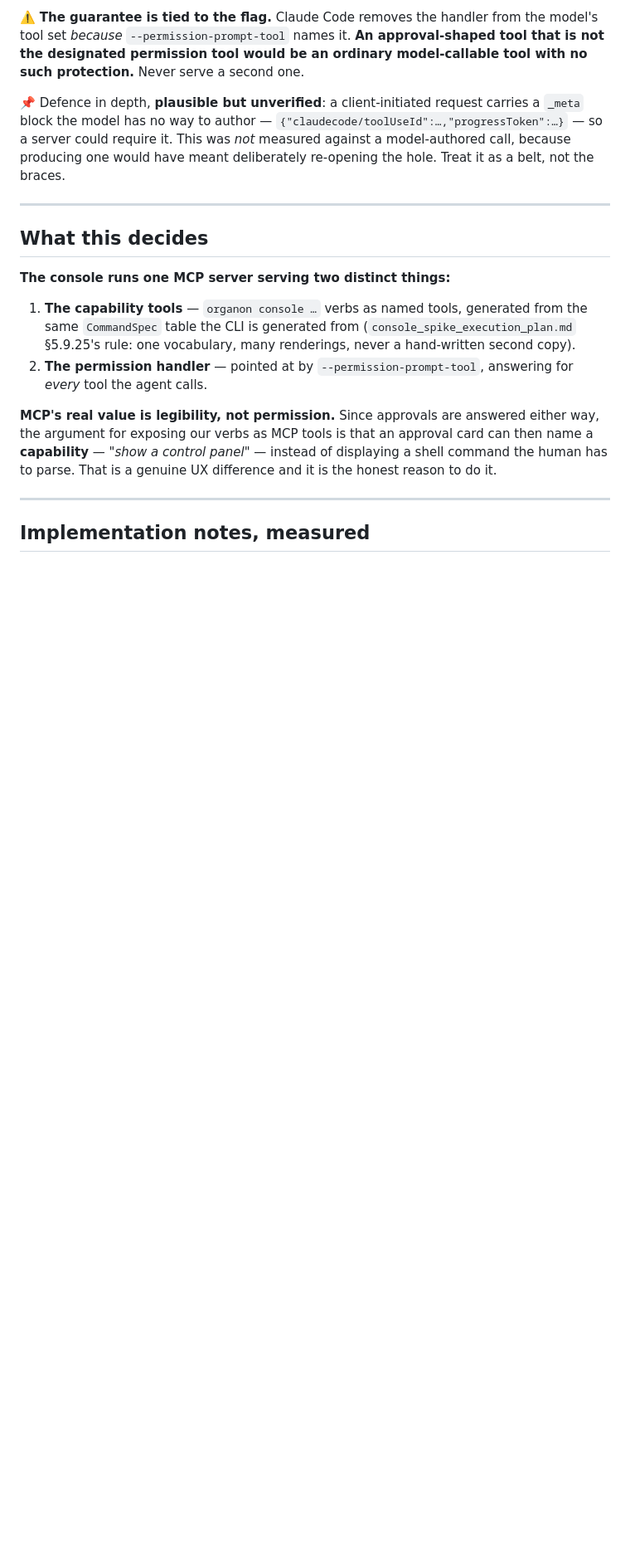
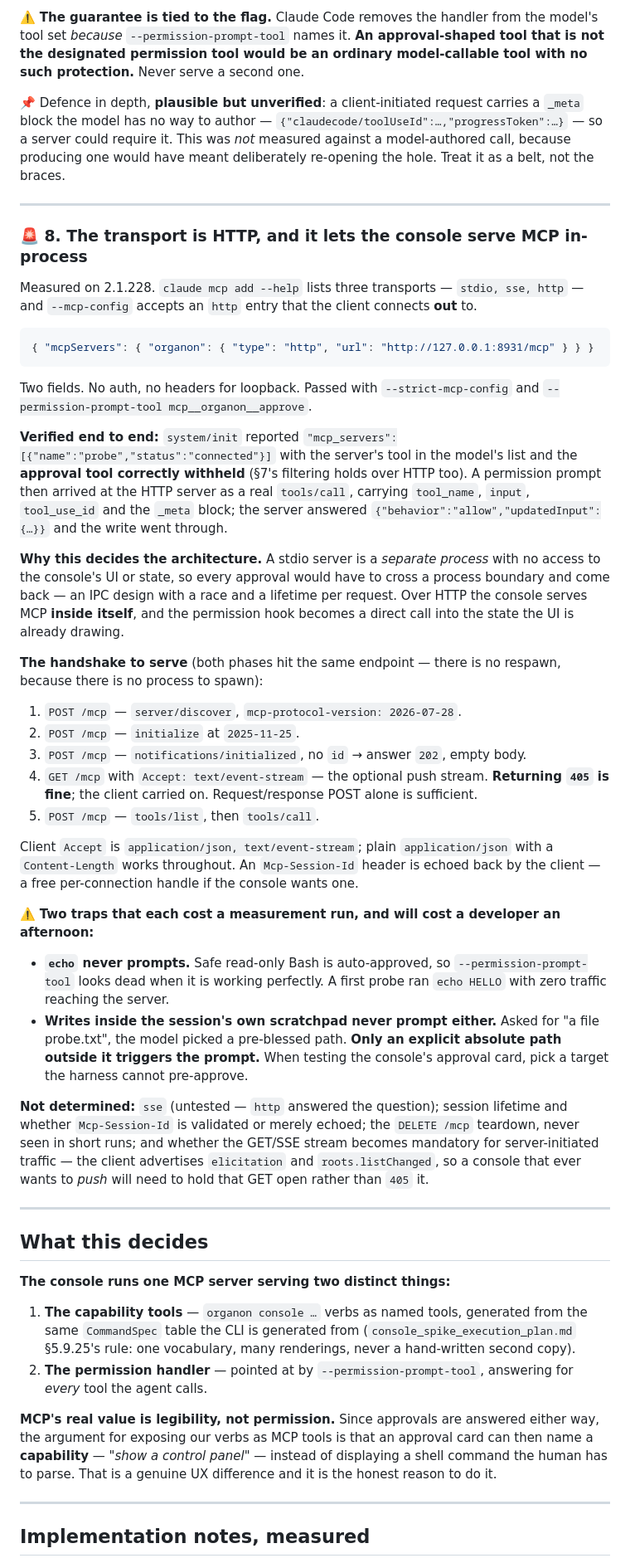
Before and after one commit to organonart/organon, a Markdown page: doc/console_approval_protocol.md, the part around the change. Shown at 83% size. GitHub-like rendering; blank space fills up the shorter version.

Commit message:
The console can serve MCP inside itself
The architectural fork, measured rather than guessed. Claude Code 2.1.228
lists three transports - stdio, sse, http - and --mcp-config accepts an
http entry the client connects OUT to, with two fields and no auth for
loopback.

Verified end to end: the server showed connected in init with its tool in
the model's list and the approval tool correctly withheld, then a real
permission prompt arrived over HTTP carrying tool_name, input, tool_use_id
and the _meta block, was answered allow, and the write went through.

This decides the shape. A stdio server is a separate process with no access
to the console's UI or state, so every approval would cross a process
boundary and come back - an IPC design with a race and a lifetime per
request. Over HTTP the console serves MCP inside itself and the permission
hook becomes a direct call into the state the UI is already drawing.

The handshake is recorded because both phases hit the same endpoint - no
respawn, since there is no process to spawn - and because returning 405 to
the optional GET/SSE stream is fine, so request-response POST alone
suffices until the console wants to push.

Two traps recorded, each of which cost a run and each of which looks
exactly like the feature being broken: echo never prompts, because safe
read-only Bash is auto-approved; and writes inside the session's own
scratchpad never prompt either, because the model picks a pre-blessed
path. Only an absolute path outside it triggers the prompt.

Co-Authored-By: Claude Opus 5 <noreply@anthropic.com>

````diff
--- a/doc/console_approval_protocol.md
+++ b/doc/console_approval_protocol.md
@@ -123,6 +123,62 @@ braces.
 
 ---
 
+### 🚨 8. The transport is HTTP, and it lets the console serve MCP **in-process**
+
+Measured on 2.1.228. `claude mcp add --help` lists three transports — `stdio, sse, http` — and
+`--mcp-config` accepts an `http` entry that the client connects **out** to.
+
+```json
+{ "mcpServers": { "organon": { "type": "http", "url": "http://127.0.0.1:8931/mcp" } } }
+```
+
+Two fields. No auth, no headers for loopback. Passed with `--strict-mcp-config` and
+`--permission-prompt-tool mcp__organon__approve`.
+
+**Verified end to end:** `system/init` reported `"mcp_servers":[{"name":"probe","status":"connected"}]`
+with the server's tool in the model's list and the **approval tool correctly withheld** (§7's
+filtering holds over HTTP too). A permission prompt then arrived at the HTTP server as a real
+`tools/call`, carrying `tool_name`, `input`, `tool_use_id` and the `_meta` block; the server
+answered `{"behavior":"allow","updatedInput":{…}}` and the write went through.
+
+**Why this decides the architecture.** A stdio server is a *separate process* with no access to
+the console's UI or state, so every approval would have to cross a process boundary and come
+back — an IPC design with a race and a lifetime per request. Over HTTP the console serves MCP
+**inside itself**, and the permission hook becomes a direct call into the state the UI is
+already drawing.
+
+**The handshake to serve** (both phases hit the same endpoint — there is no respawn, because
+there is no process to spawn):
+
+1. `POST /mcp` — `server/discover`, `mcp-protocol-version: 2026-07-28`.
+2. `POST /mcp` — `initialize` at `2025-11-25`.
+3. `POST /mcp` — `notifications/initialized`, no `id` → answer `202`, empty body.
+4. `GET /mcp` with `Accept: text/event-stream` — the optional push stream. **Returning `405` is
+   fine**; the client carried on. Request/response POST alone is sufficient.
+5. `POST /mcp` — `tools/list`, then `tools/call`.
+
+Client `Accept` is `application/json, text/event-stream`; plain `application/json` with a
+`Content-Length` works throughout. An `Mcp-Session-Id` header is echoed back by the client — a
+free per-connection handle if the console wants one.
+
+⚠️ **Two traps that each cost a measurement run, and will cost a developer an afternoon:**
+
+- **`echo` never prompts.** Safe read-only Bash is auto-approved, so `--permission-prompt-tool`
+  looks dead when it is working perfectly. A first probe ran `echo HELLO` with zero traffic
+  reaching the server.
+- **Writes inside the session's own scratchpad never prompt either.** Asked for "a file
+  probe.txt", the model picked a pre-blessed path. **Only an explicit absolute path outside it
+  triggers the prompt.** When testing the console's approval card, pick a target the harness
+  cannot pre-approve.
+
+**Not determined:** `sse` (untested — `http` answered the question); session lifetime and
+whether `Mcp-Session-Id` is validated or merely echoed; the `DELETE /mcp` teardown, never seen
+in short runs; and whether the GET/SSE stream becomes mandatory for server-initiated traffic —
+the client advertises `elicitation` and `roots.listChanged`, so a console that ever wants to
+*push* will need to hold that GET open rather than `405` it.
+
+---
+
 ## What this decides
 
 **The console runs one MCP server serving two distinct things:**
````
